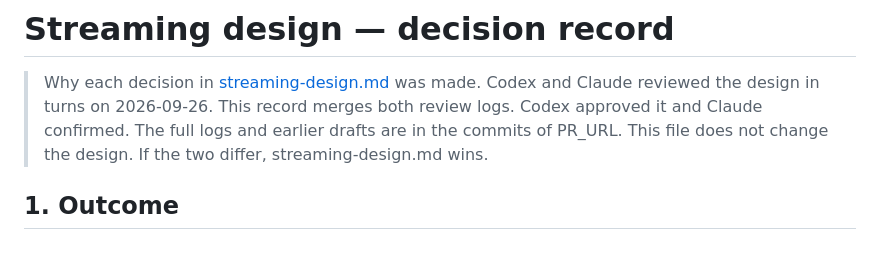
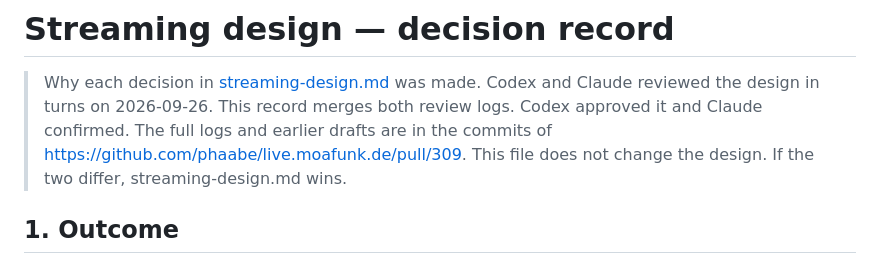
Before and after one commit to phaabe/live.moafunk.de, a Markdown page: docs/stream-rework/streaming-design-decisions.md, the part around the change. Rendered like a GitHub page.

Commit message:
docs(stream): link the review history in the decision record

```diff
--- a/docs/stream-rework/streaming-design-decisions.md
+++ b/docs/stream-rework/streaming-design-decisions.md
@@ -3,7 +3,7 @@
 > Why each decision in [streaming-design.md](streaming-design.md) was made.
 > Codex and Claude reviewed the design in turns on 2026-09-26. This record
 > merges both review logs. Codex approved it and Claude confirmed.
-> The full logs and earlier drafts are in the commits of PR_URL.
+> The full logs and earlier drafts are in the commits of https://github.com/phaabe/live.moafunk.de/pull/309.
 > This file does not change the design. If the two differ,
 > streaming-design.md wins.
 
```
